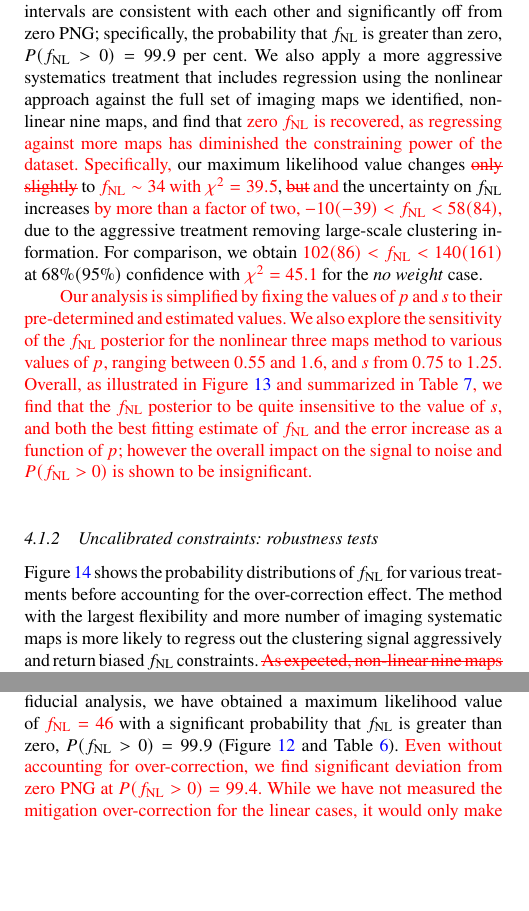
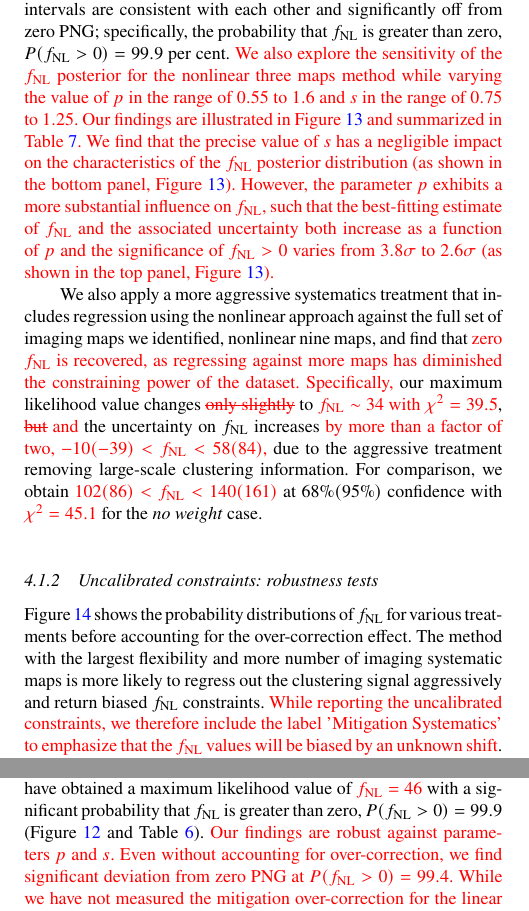
Before and after one commit to mehdirezaie/dimagfnl, a LaTeX paper (ms.tex, which reads sections/conclusion.tex, sections/results.tex): two parts of the columns of pages 15 and 18 of 29, joined at a grey line, cut so that both start at the same text, the shorter picture padded with empty space. Compiled offline with pdfLaTeX; a LaTeX package or settings file that is missing is left out.

Commit message:
Updates from Overleaf

```diff
--- a/sections/conclusion.tex
+++ b/sections/conclusion.tex
@@ -1,6 +1,6 @@
 \section{Discussion and Conclusion}\label{sec:conclusion}
 
-We have measured the local PNG parameter $\fnl$ using the scale-dependent bias in the angular clustering of LRGs selected from the DESI Legacy Imaging Survey DR9. Our sample includes more than $12$ million LRG targets covering around $14,000$ square degrees in the redshift range of $0.2< z < 1.35$. We leverage early spectroscopy during DESI Survey Validation \citep{desi2023sv} to infer the redshift distribution of our sample (Figure \ref{fig:nz}). \mr{Our power spectrum model takes into account various theoretical and observational effects such as RSD, magnification bias, survey geometry, and integral constraint. Most importantly, we utilize novel machine learning-method to mitigate the effect of imaging systematics and reduce excess clustering power at low $\ell$.} In our fiducial analysis, we have obtained a maximum likelihood value of \mr{$\fnl=46$} with a significant probability that $\fnl$ is greater than zero, $P(\fnl>0)=99.9$ (Figure \ref{fig:mcmc_dr9} and Table \ref{tab:dr9methodcalib}). \mr{Even without accounting for over-correction, we find significant deviation from zero PNG at $P(\fnl>0)=99.4$.  While we have not measured the mitigation over-correction for the linear cases, it would only make the result more significantly non-zero and we cannot envision this changing any of our conclusions.}
+We have measured the local PNG parameter $\fnl$ using the scale-dependent bias in the angular clustering of LRGs selected from the DESI Legacy Imaging Survey DR9. Our sample includes more than $12$ million LRG targets covering around $14,000$ square degrees in the redshift range of $0.2< z < 1.35$. We leverage early spectroscopy during DESI Survey Validation \citep{desi2023sv} to infer the redshift distribution of our sample (Figure \ref{fig:nz}). \mr{Our power spectrum model accounts for various theoretical and observational effects such as RSD, magnification bias, survey geometry, and integral constraint. Most importantly, we utilize novel a machine learning-method to mitigate the effect of imaging systematics and reduce excess clustering power at low $\ell$.} In our fiducial analysis, we have obtained a maximum likelihood value of \mr{$\fnl=46$} with a significant probability that $\fnl$ is greater than zero, $P(\fnl>0)=99.9$ (Figure \ref{fig:mcmc_dr9} and Table \ref{tab:dr9methodcalib}). \mr{Our findings are robust against parameters $p$ and $s$. Even without accounting for over-correction, we find significant deviation from zero PNG at $P(\fnl>0)=99.4$.  While we have not measured the mitigation over-correction for the linear cases, it would only make the result more significantly non-zero and we cannot envision this changing any of our conclusions.}
 
 The signature of local PNG is very sensitive to excess clustering signals caused by imaging systematic effects. We have applied a series of robustness tests to investigate the impact of how the galaxy selection function is determined. Specifically, both linear and nonlinear methods are applied using various combinations of imaging systematic maps (Galactic extinction, stellar density, depth in $grzW1$, psfsize in $grz$, and neutral hydrogen column density). We also examine the effect of different masks based on imaging. Overall, we find no change in the analysis that shifts the maximum likelihood value of $\fnl$ to a significantly lower value (Figure \ref{fig:mcmc_dr9reg}, Figure \ref{fig:mcmc_dr9elmin}, and Table \ref{tab:dr9method}). The only manner in which the significance of nonzero PNG decreases is due to the uncertainty on the measurement increasing when we employ more imaging systematic maps for the selection function estimation and by doing so remove large-scale clustering information (the effect of which on $\fnl$ recovery we have calibrated with mocks, as shown in Figure \ref{fig:fnlbias}).
 
--- a/sections/results.tex
+++ b/sections/results.tex
@@ -19,11 +19,11 @@ The differences between various cleaning methods are significant on large scales
 
 
 \subsubsection{Calibrated constraints}
-All $\fnl$ constraints presented here are calibrated for the effect of over-correction using the lognormal simulations. Table \ref{tab:dr9methodcalib} describes the best-fitting and marginalized mean estimates of $\fnl$ from fitting the power spectrum of the DESI LRG targets before and after cleaning with the non-linear approach given various combinations for the imaging systematic maps. Figure \ref{fig:mcmc_dr9} shows the marginalized probability distribution for $\fnl$ in the top panel, and the $68\%$ and $95\%$ probability contours for the linear bias parameter and $\fnl$ in the bottom panel, from our sample before and after applying various corrections for imaging systematics. Overall, we find the maximum likelihood estimates to be consistent among the various cleaning methods. We obtain \mr{$33 (21) < \fnl < 61(76)$} at $68\%(95\%)$ confidence with \mr{$\chi^{2}=33.9$} for \textit{non-linear three maps} with $34$ degrees of freedom. Accounted for over-correction, we obtain \mr{$33(19) < \fnl < 62(78)$ with $\chi^{2}=34.4$ using the \textit{non-linear four maps} method which includes the additional stellar density map}. With or without stellar density, the confidence intervals are consistent with each other and significantly off from zero PNG; specifically, the probability that $\fnl$ is greater than zero, $P(\fnl >0)=99.9$ per cent. We also apply a more aggressive systematics treatment that includes regression using the nonlinear approach against the full set of imaging maps we identified, nonlinear nine maps, and find that \mr{zero $\fnl$ is recovered, as regressing against more maps has diminished the constraining power of the dataset. Specifically,} our maximum
+All $\fnl$ constraints presented here are calibrated for the effect of over-correction using the lognormal simulations. Table \ref{tab:dr9methodcalib} describes the best-fitting and marginalized mean estimates of $\fnl$ from fitting the power spectrum of the DESI LRG targets before and after cleaning with the non-linear approach given various combinations for the imaging systematic maps. Figure \ref{fig:mcmc_dr9} shows the marginalized probability distribution for $\fnl$ in the top panel, and the $68\%$ and $95\%$ probability contours for the linear bias parameter and $\fnl$ in the bottom panel, from our sample before and after applying various corrections for imaging systematics. Overall, we find the maximum likelihood estimates to be consistent among the various cleaning methods. We obtain \mr{$33 (21) < \fnl < 61(76)$} at $68\%(95\%)$ confidence with \mr{$\chi^{2}=33.9$} for \textit{non-linear three maps} with $34$ degrees of freedom. Accounted for over-correction, we obtain \mr{$33(19) < \fnl < 62(78)$ with $\chi^{2}=34.4$ using the \textit{non-linear four maps} method which includes the additional stellar density map}. With or without stellar density, the confidence intervals are consistent with each other and significantly off from zero PNG; specifically, the probability that $\fnl$ is greater than zero, $P(\fnl >0)=99.9$ per cent. \mr{We also explore the sensitivity of the $\fnl$ posterior for the nonlinear three maps method while varying the value of $p$ in the range of $0.55$ to $1.6$ and $s$ in the range of $0.75$ to $1.25$. Our findings are illustrated in Figure \ref{fig:fnl_magbias} and summarized in Table \ref{tab:dr9ps}. We find that the precise value of $s$ has a negligible impact on the characteristics of the $\fnl$ posterior distribution (as shown in the bottom panel, Figure \ref{fig:fnl_magbias}). However, the parameter $p$ exhibits a more substantial influence on $\fnl$, such that the best-fitting estimate of $\fnl$ and the associated uncertainty both increase as a function of $p$ and the significance of $\fnl>0$ varies from $3.8\sigma$ to $2.6\sigma$ (as shown in the top panel, Figure \ref{fig:fnl_magbias}).}
+
+We also apply a more aggressive systematics treatment that includes regression using the nonlinear approach against the full set of imaging maps we identified, nonlinear nine maps, and find that \mr{zero $\fnl$ is recovered, as regressing against more maps has diminished the constraining power of the dataset. Specifically,} our maximum
 likelihood value changes \mout{only slightly} to \mr{$\fnl \sim 34$ with $\chi^{2}=39.5$}, \mout{but} \mr{and} the uncertainty on $\fnl$ increases \mr{by more than a factor of two, $-10(-39)<\fnl<58 (84)$,} due
 to the aggressive treatment removing large-scale clustering information. For comparison, we obtain \mr{$102(86) < \fnl < 140(161)$} at $68\% (95\%)$ confidence with \mr{$\chi^{2}=45.1$} for the \textit{no weight} case.
-
-\mr{Our analysis is simplified by fixing the values of $p$ and $s$ to their pre-determined and estimated values. We also explore the sensitivity of the $\fnl$ posterior for the nonlinear three maps method to various values of $p$, ranging between $0.55$ and $1.6$, and $s$ from $0.75$ to $1.25$. Overall, as illustrated in Figure \ref{fig:fnl_magbias} and summarized in Table \ref{tab:dr9ps}, we find that the $\fnl$ posterior to be quite insensitive to the value of $s$, and both the best fitting estimate of $\fnl$ and the error increase as a function of $p$; however the overall impact on the signal to noise and $P(\fnl > 0)$ is shown to be insignificant.}
 
 \begin{table*}
     \caption{\mr{``Without mag bias for referee review only.''} The calibrated best-fitting, marginalized mean, and marginalized $68\%$ ($95\%$) confidence estimates for $\fnl$ from fitting the power spectrum of the DESI LRG targets before and after correcting for imaging systematic effects. The lowest mode is $\ell_{\rm min}=2$.}
@@ -115,7 +115,7 @@ $s=$ 0.75                                    & $    46$& $    49$& $    35<\fnl<
 \end{table*}
 
 \subsubsection{Uncalibrated constraints: robustness tests}
-Figure \ref{fig:mcmcdr9noshift} shows the probability distributions of $\fnl$ for various treatments before accounting for the over-correction effect. The method with the largest flexibility and more number of imaging systematic maps is more likely to regress out the clustering signal aggressively and return biased $\fnl$ constraints. \mout{As expected, non-linear nine maps yields the smallest maximum likelihood estimate of \mr{$\fnl=-13$}}. Our non-linear three maps returns a best-fitting estimate of \mr{$\fnl=27$} with the $68\%(95\%)$ confidence of \mr{$17(6)<\fnl <40(53)$} and \mr{$\chi^{2}=33.9$}. With the stellar density map included, non-linear four maps yields a smaller best-fitting estimates of \mr{$\fnl=14$} with the error of \mr{$5(-6)<\fnl<26(38)$}. The non-linear nine maps gives an \mr{asymmetric} posterior with the marginalized mean \mr{$\fnl=-17$}, \mr{and the smallest best-fitting} estimate \mr{of $\fnl=-13$} with the error of \mr{$-31(-44)<\fnl<-3(9)$}. \mr{The differences observed in the best fitting estimates can be associated to over-correction, similar to the effect observed in the mocks (see Figure \ref{fig:contmcmc}). Therefore, the uncalibrated values should be considered with caution. Without accounting for over-correction, while the non-linear four maps and non-linear nine maps recover zero $\fnl$ respectively within $95\%$ and $68\%$ confidence, the dataset with the non-linear three maps cleaning reveals that the probability of $\fnl$ being greater than zero is $99.5\%$.}
+Figure \ref{fig:mcmcdr9noshift} shows the probability distributions of $\fnl$ for various treatments before accounting for the over-correction effect. The method with the largest flexibility and more number of imaging systematic maps is more likely to regress out the clustering signal aggressively and return biased $\fnl$ constraints. \mr{While reporting the uncalibrated constraints, we therefore include the label 'Mitigation Systematics' to emphasize that the $\fnl$ values will be biased by an unknown shift}. \mout{As expected, non-linear nine maps yields the smallest maximum likelihood estimate of \mr{$\fnl=-13$}}. Our non-linear three maps returns a best-fitting estimate of \mr{$\fnl=27$} with the $68\%(95\%)$ confidence of \mr{$17(6)<\fnl <40(53)$} and \mr{$\chi^{2}=33.9$}. With the stellar density map included, non-linear four maps yields a smaller best-fitting estimates of \mr{$\fnl=14$} with the error of \mr{$5(-6)<\fnl<26(38)$}. The non-linear nine maps gives an \mr{asymmetric} posterior with the marginalized mean \mr{$\fnl=-17$}, \mr{and the smallest best-fitting} estimate \mr{of $\fnl=-13$} with the error of \mr{$-31(-44)<\fnl<-3(9)$}. \mr{The differences observed in the best fitting estimates can be associated to over-correction, similar to the effect observed in the mocks (see Figure \ref{fig:contmcmc}). Therefore, the uncalibrated values should be considered with caution. Without accounting for over-correction, while the non-linear four maps and non-linear nine maps recover zero $\fnl$ respectively within $95\%$ and $68\%$ confidence, the dataset with the non-linear three maps cleaning reveals that the probability of $\fnl$ being greater than zero is $99.5\%$.}
 
 Now we proceed to perform some robustness tests and assess how sensitive the $\fnl$ constraints are to the assumptions made in the analysis or the quality cuts applied to the data. For each case, we re-train the cleaning methods and derive new sets of imaging weights. Accordingly, for the cases where a new survey mask is applied to the data, we re-calculate the covariance matrices using the new survey mask to account for the changes in the survey window and integral constraint effects. Calibrating the mitigation biases for all of these experiments is beyond the scope of this work and redundant, as we are only interested in the relative shift in the $\fnl$ constraints after changing the assumptions. Therefore, the absolute scaling of the $\fnl$ constraints presented here are biased because of the over-correction effect. Table \ref{tab:dr9method} summarizes the uncalibrated $\fnl$ constraints from the DESI LRG targets. Our tests are as follows:
 
```
Also changed, not shown: sections/results.tex (4 more changed lines).
